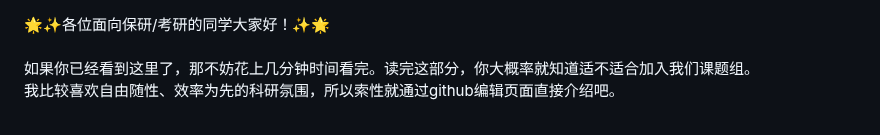
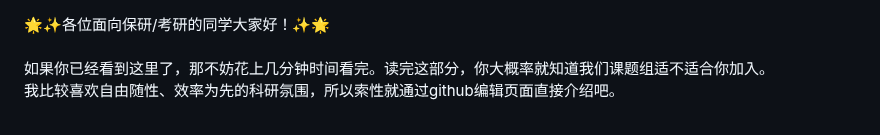
Before and after one commit to CLegendSun/ClegendSun.github.io, a Markdown page: notice.md, the part around the change. GitHub-like rendering.

```diff
--- a/notice.md
+++ b/notice.md
@@ -1,5 +1,5 @@
 🌟✨各位面向保研/考研的同学大家好！✨🌟<br><br>
-如果你已经看到这里了，那不妨花上几分钟时间看完。读完这部分，你大概率就知道适不适合加入我们课题组。<br>
+如果你已经看到这里了，那不妨花上几分钟时间看完。读完这部分，你大概率就知道我们课题组适不适合你加入。<br>
 我比较喜欢自由随性、效率为先的科研氛围，所以索性就通过github编辑页面直接介绍吧。<br><br>
 
 📚【小组研究方向】 <br>
```
